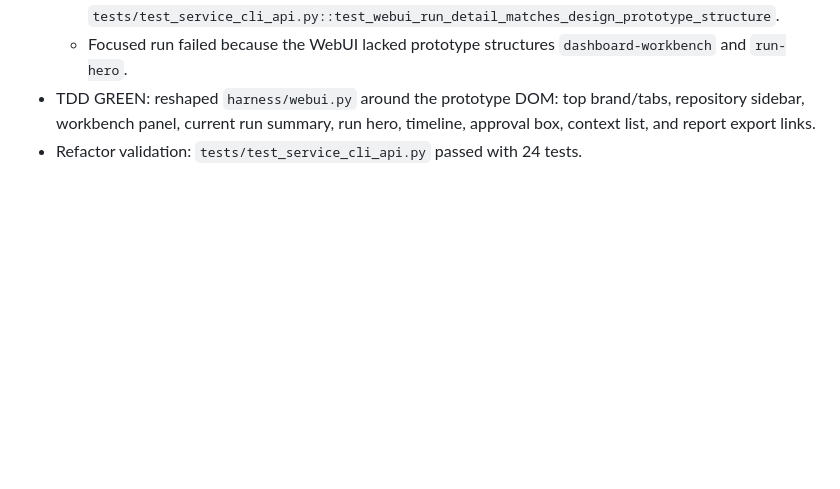
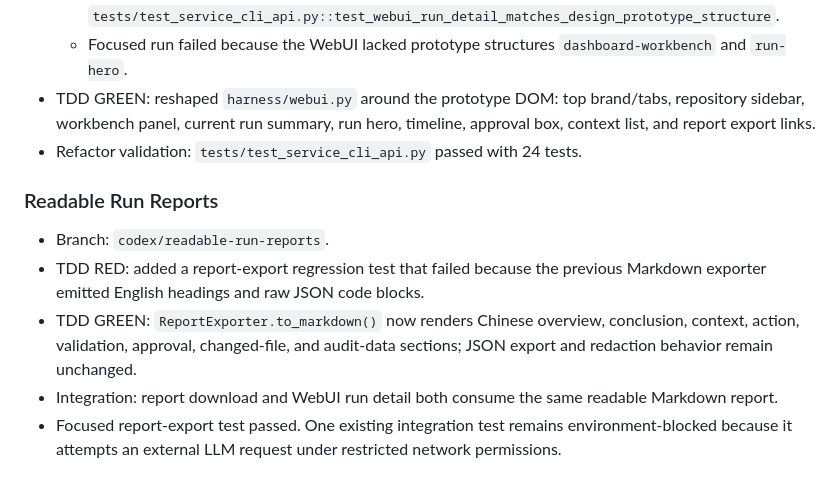
Before and after one commit to duomaameng/harness, a Markdown page: AGENT_LOG.md, the part around the change. Rendered like a GitHub page; blank space fills up the shorter version.

Commit message:
docs: record readable report work

```diff
--- a/AGENT_LOG.md
+++ b/AGENT_LOG.md
@@ -192,3 +192,11 @@
   - Focused run failed because the WebUI lacked prototype structures `dashboard-workbench` and `run-hero`.
 - TDD GREEN: reshaped `harness/webui.py` around the prototype DOM: top brand/tabs, repository sidebar, workbench panel, current run summary, run hero, timeline, approval box, context list, and report export links.
 - Refactor validation: `tests/test_service_cli_api.py` passed with 24 tests.
+
+### Readable Run Reports
+
+- Branch: `codex/readable-run-reports`.
+- TDD RED: added a report-export regression test that failed because the previous Markdown exporter emitted English headings and raw JSON code blocks.
+- TDD GREEN: `ReportExporter.to_markdown()` now renders Chinese overview, conclusion, context, action, validation, approval, changed-file, and audit-data sections; JSON export and redaction behavior remain unchanged.
+- Integration: report download and WebUI run detail both consume the same readable Markdown report.
+- Focused report-export test passed. One existing integration test remains environment-blocked because it attempts an external LLM request under restricted network permissions.
```
Also changed, not shown: PLAN.md (+6 -0 lines).
